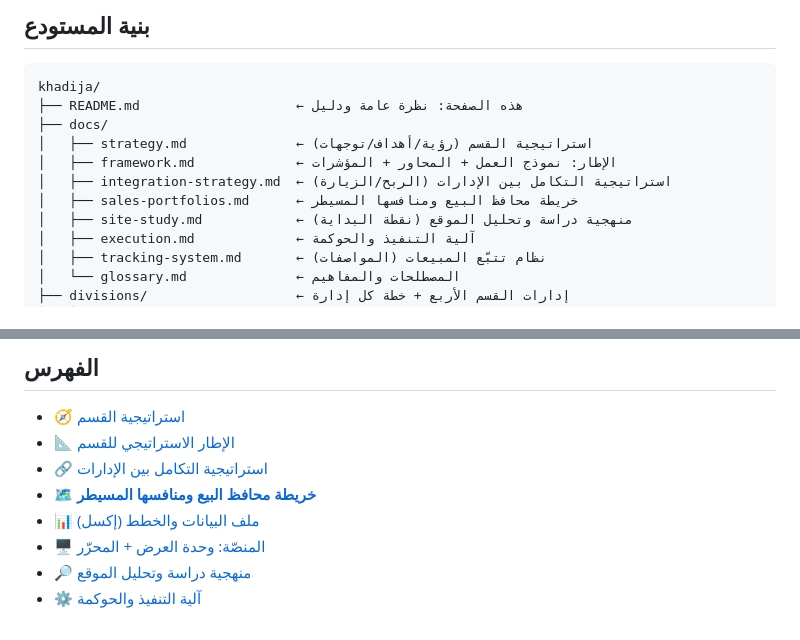
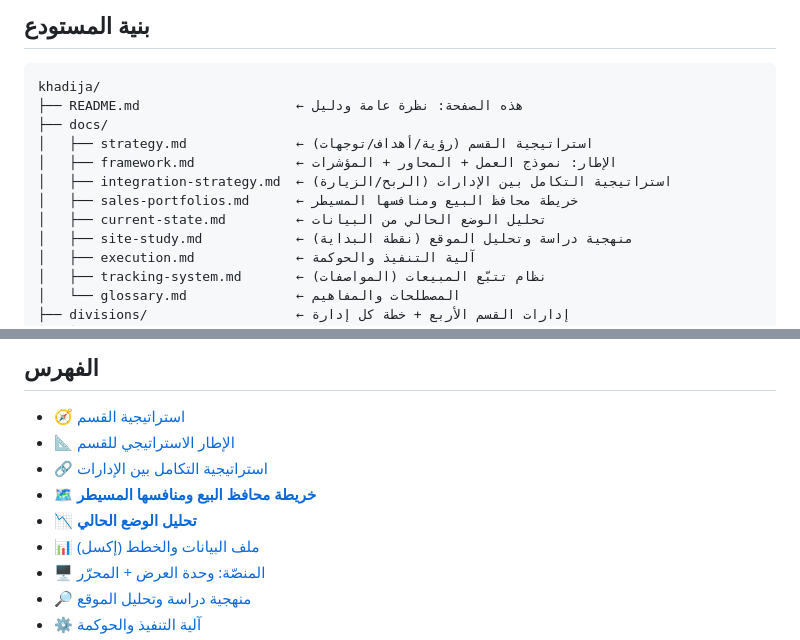
Before and after one commit to darbstations/khadija, a Markdown page: README.md, 2 parts joined by grey strips. Drawn GitHub-style.

Commit message:
تحليل الوضع الحالي: الميزان الفعلي -22.8م · التركّز · انهيار مكة · موت التطبيق

```diff
--- a/README.md
+++ b/README.md
@@ -47,6 +47,7 @@ khadija/
 │   ├── framework.md             ← الإطار: نموذج العمل + المحاور + المؤشرات
 │   ├── integration-strategy.md  ← استراتيجية التكامل بين الإدارات (الربح/الزيارة)
 │   ├── sales-portfolios.md      ← خريطة محافظ البيع ومنافسها المسيطر
+│   ├── current-state.md         ← تحليل الوضع الحالي من البيانات
 │   ├── site-study.md            ← منهجية دراسة وتحليل الموقع (نقطة البداية)
 │   ├── execution.md             ← آلية التنفيذ والحوكمة
 │   ├── tracking-system.md       ← نظام تتبّع المبيعات (المواصفات)
@@ -79,6 +80,7 @@ khadija/
 - 📐 [الإطار الاستراتيجي للقسم](docs/framework.md)
 - 🔗 [استراتيجية التكامل بين الإدارات](docs/integration-strategy.md)
 - 🗺️ [**خريطة محافظ البيع ومنافسها المسيطر**](docs/sales-portfolios.md)
+- 📉 [**تحليل الوضع الحالي**](docs/current-state.md)
 - 📊 [ملف البيانات والخطط (إكسل)](data/)
 - 🖥️ [المنصّة: وحدة العرض + المحرّر](platform/)
 - 🔎 [منهجية دراسة وتحليل الموقع](docs/site-study.md)
```
Also changed, not shown: docs/current-state.md (added, +213 -0 lines).
